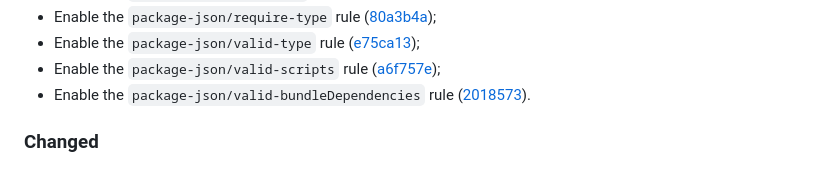
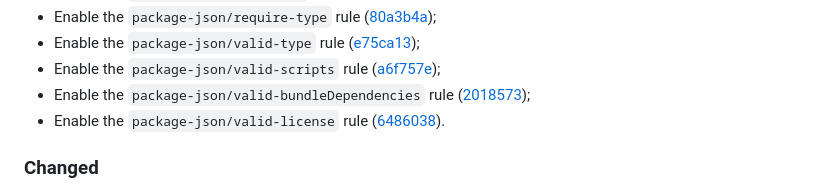
Before and after one commit to vanyauhalin/eslint-config, a Markdown page: CHANGELOG.md, the part around one of its changes. Rendered like a GitHub page.

Commit message:
update changelog

```diff
--- a/CHANGELOG.md
+++ b/CHANGELOG.md
@@ -20,7 +20,8 @@ This document records all notable changes to the project, following the [Keep a
 - Enable the `package-json/require-type` rule ([80a3b4a]);
 - Enable the `package-json/valid-type` rule ([e75ca13]);
 - Enable the `package-json/valid-scripts` rule ([a6f757e]);
-- Enable the `package-json/valid-bundleDependencies` rule ([2018573]).
+- Enable the `package-json/valid-bundleDependencies` rule ([2018573]);
+- Enable the `package-json/valid-license` rule ([6486038]).
 
 ### Changed
 
```
Also changed, not shown: other parts of CHANGELOG.md (+1 -0 lines).
